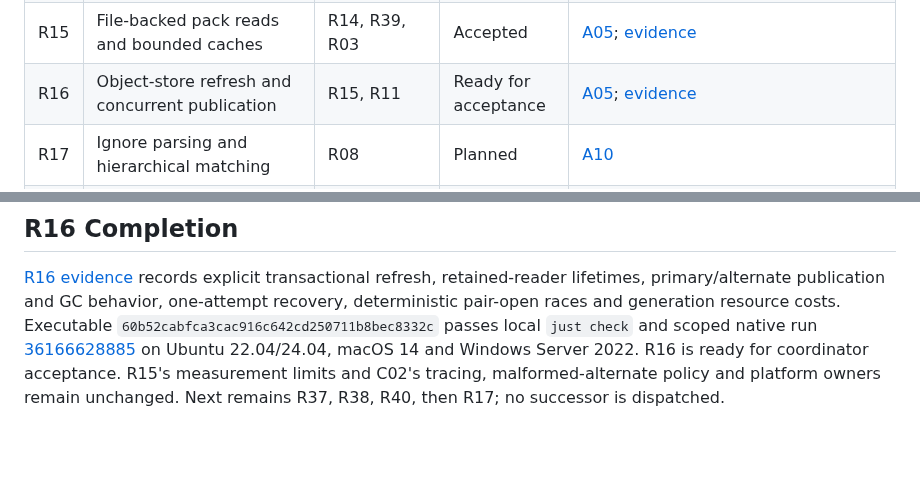
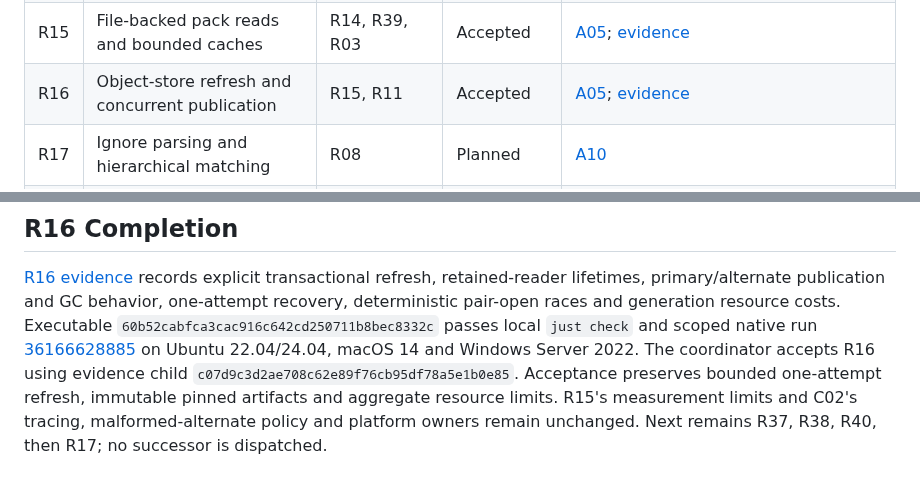
Before and after one commit to joshka/girt, a Markdown page: docs/jj-roadmap.md, 2 parts joined by grey strips. Drawn GitHub-style; blank space fills up the shorter version.

```diff
--- a/docs/jj-roadmap.md
+++ b/docs/jj-roadmap.md
@@ -66,7 +66,7 @@ in its task completion callback, avoiding a self-referential commit hash in this
 | R13 | Colocation index/HEAD and operation-state primitives        | R11, R12                        | Accepted             | [A09](jj-acceptance.md#a09--index-and-colocation-primitives); [evidence](evidence/r13.md)                                                                                    |
 | R14 | External object-store acceptance and required formats       | R07, R10                        | Accepted             | [A05](jj-acceptance.md#a05--object-stores-resource-bounds-and-refresh), [A07](jj-acceptance.md#a07--repository-layouts-and-shallow-state); [evidence](evidence/r14.md)       |
 | R15 | File-backed pack reads and bounded caches                   | R14, R39, R03                   | Accepted             | [A05](jj-acceptance.md#a05--object-stores-resource-bounds-and-refresh); [evidence](evidence/r15.md)                                                                          |
-| R16 | Object-store refresh and concurrent publication             | R15, R11                        | Ready for acceptance | [A05](jj-acceptance.md#a05--object-stores-resource-bounds-and-refresh); [evidence](evidence/r16.md)                                                                          |
+| R16 | Object-store refresh and concurrent publication             | R15, R11                        | Accepted             | [A05](jj-acceptance.md#a05--object-stores-resource-bounds-and-refresh); [evidence](evidence/r16.md)                                                                          |
 | R17 | Ignore parsing and hierarchical matching                    | R08                             | Planned              | [A10](jj-acceptance.md#a10--ignore-and-exclude-semantics)                                                                                                                    |
 | R18 | Deterministic inferred rename/copy detection                | R07, R15                        | Planned              | [A11](jj-acceptance.md#a11--inferred-copies-and-renames)                                                                                                                     |
 | R19 | Worktree creation, registration and orphan HEAD             | R10–R13                         | Planned              | [A12](jj-acceptance.md#a12--worktree-administration)                                                                                                                         |
@@ -330,6 +330,8 @@ primary/alternate publication and GC behavior, one-attempt recovery, determinist
 and generation resource costs. Executable `60b52cabfca3cac916c642cd250711b8bec8332c` passes local
 `just check` and scoped native run
 [36166628885](https://github.com/joshka/girt/actions/runs/36166628885) on Ubuntu 22.04/24.04, macOS
-14 and Windows Server 2022. R16 is ready for coordinator acceptance. R15's measurement limits and
-C02's tracing, malformed-alternate policy and platform owners remain unchanged. Next remains R37,
-R38, R40, then R17; no successor is dispatched.
+14 and Windows Server 2022. The coordinator accepts R16 using evidence child
+`c07d9c3d2ae708c62e89f76cb95df78a5e1b0e85`. Acceptance preserves bounded one-attempt refresh,
+immutable pinned artifacts and aggregate resource limits. R15's measurement limits and C02's
+tracing, malformed-alternate policy and platform owners remain unchanged. Next remains R37, R38,
+R40, then R17; no successor is dispatched.
```
Also changed, not shown: docs/evidence/r16.md (+7 -4 lines).
